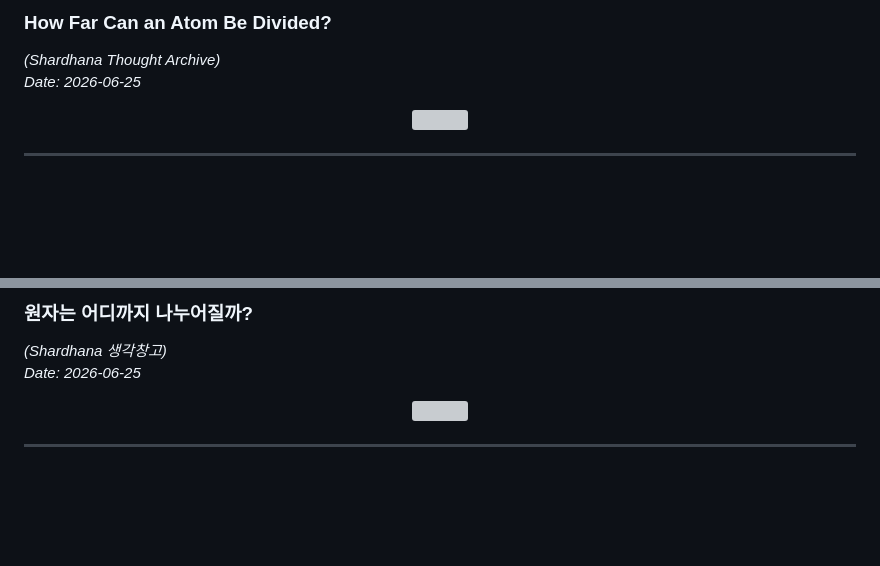
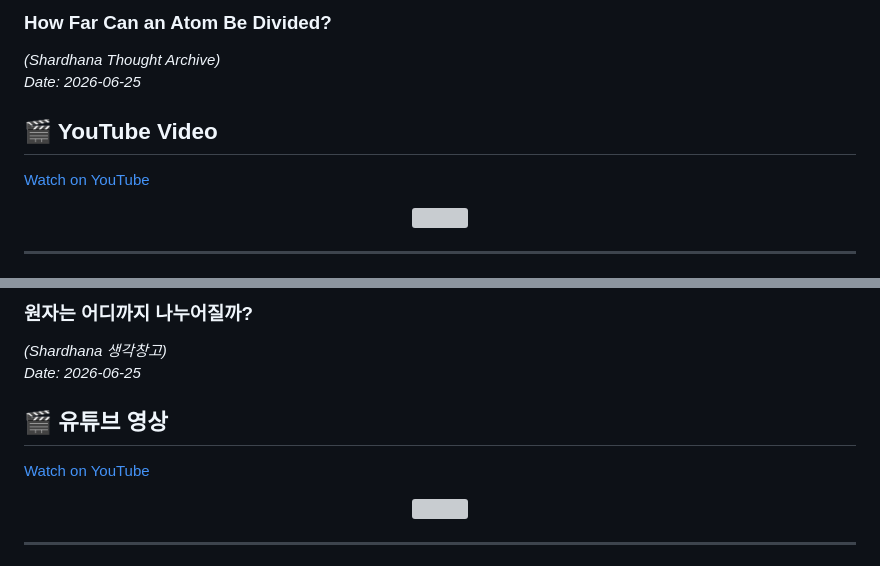
Before and after one commit to michin-jjangddol/shardhana, a Markdown page: docs/thoughts/quark-and-gluon.md, 2 parts joined by grey strips. Drawn GitHub-style; blank space fills up the shorter version; grey boxes are pictures that could not be loaded.

Commit message:
docs(thoughts): connect quark and gluon notes with video archive

```diff
--- a/docs/thoughts/quark-and-gluon.md
+++ b/docs/thoughts/quark-and-gluon.md
@@ -6,6 +6,10 @@
 
 *(Shardhana Thought Archive)*
 *Date: 2026-06-25*
+
+## 🎬 YouTube Video
+
+[Watch on YouTube](https://youtu.be/d3ktn68NWFU)
 
 <p align="center">
   <img src="../assets/images/quark-and-gluon-en.png" width="90%">
@@ -369,6 +373,10 @@ That's enough.
 
 *(Shardhana 생각창고)*
 *Date: 2026-06-25*
+
+## 🎬 유튜브 영상
+
+[Watch on YouTube](https://youtu.be/HyqanV61FrQ)
 
 <p align="center">
   <img src="../assets/images/quark-and-gluon-ko.png" width="90%">
```
